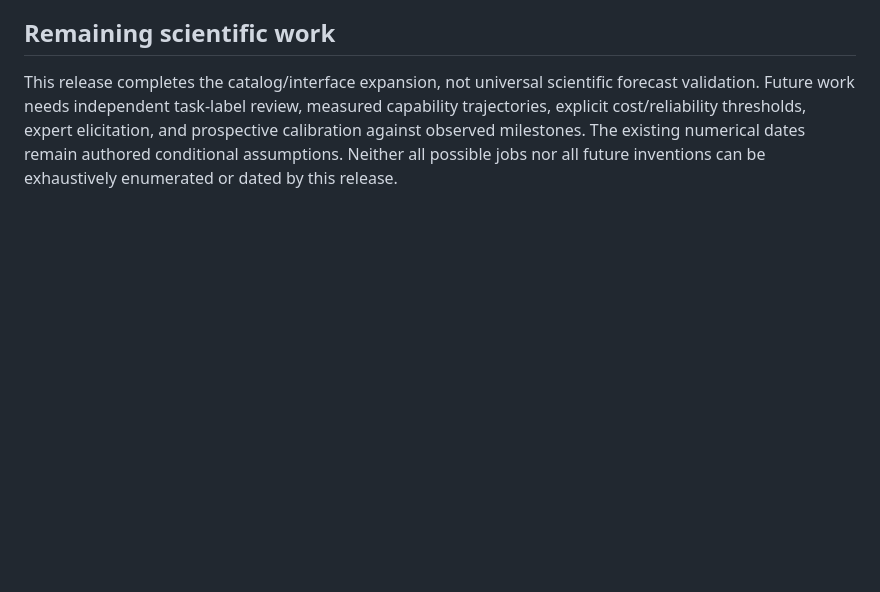
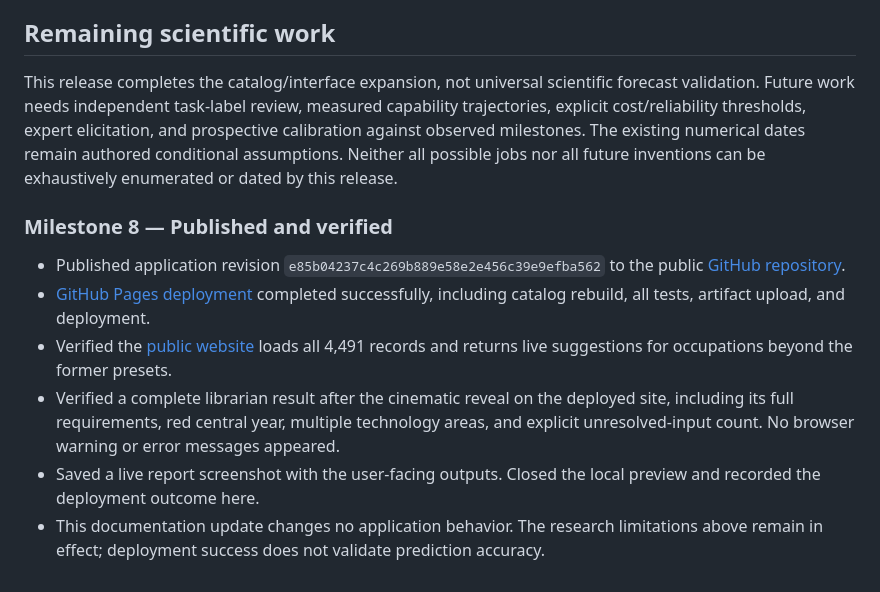
Before and after one commit to sigenyi/aftermath, a Markdown page: EMBARKMENT.md, the part around one of its changes. GitHub-like rendering; blank space fills up the shorter version.

Commit message:
Record final catalog validation and GitHub Pages verification

```diff
--- a/EMBARKMENT.md
+++ b/EMBARKMENT.md
@@ -119,3 +119,12 @@ The displayed year is a conditional model estimate, not a measured date, calibra
 ## Remaining scientific work
 
 This release completes the catalog/interface expansion, not universal scientific forecast validation. Future work needs independent task-label review, measured capability trajectories, explicit cost/reliability thresholds, expert elicitation, and prospective calibration against observed milestones. The existing numerical dates remain authored conditional assumptions. Neither all possible jobs nor all future inventions can be exhaustively enumerated or dated by this release.
+
+### Milestone 8 — Published and verified
+
+- Published application revision `e85b04237c4c269b889e58e2e456c39e9efba562` to the public [GitHub repository](https://github.com/sigenyi/aftermath).
+- [GitHub Pages deployment](https://github.com/sigenyi/aftermath/actions/runs/41175028145) completed successfully, including catalog rebuild, all tests, artifact upload, and deployment.
+- Verified the [public website](https://sigenyi.github.io/aftermath/) loads all 4,491 records and returns live suggestions for occupations beyond the former presets.
+- Verified a complete librarian result after the cinematic reveal on the deployed site, including its full requirements, red central year, multiple technology areas, and explicit unresolved-input count. No browser warning or error messages appeared.
+- Saved a live report screenshot with the user-facing outputs. Closed the local preview and recorded the deployment outcome here.
+- This documentation update changes no application behavior. The research limitations above remain in effect; deployment success does not validate prediction accuracy.
```
Also changed, not shown: other parts of EMBARKMENT.md (+1 -1 lines).
